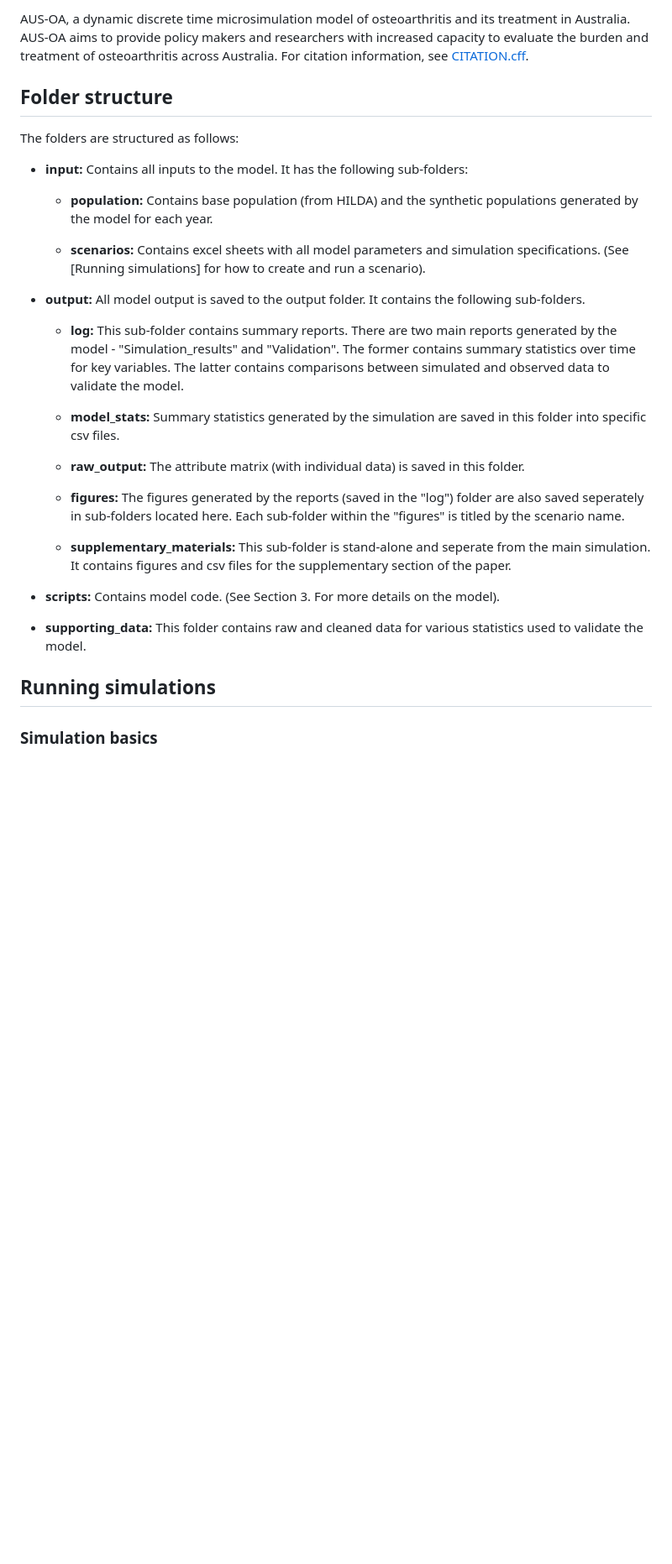
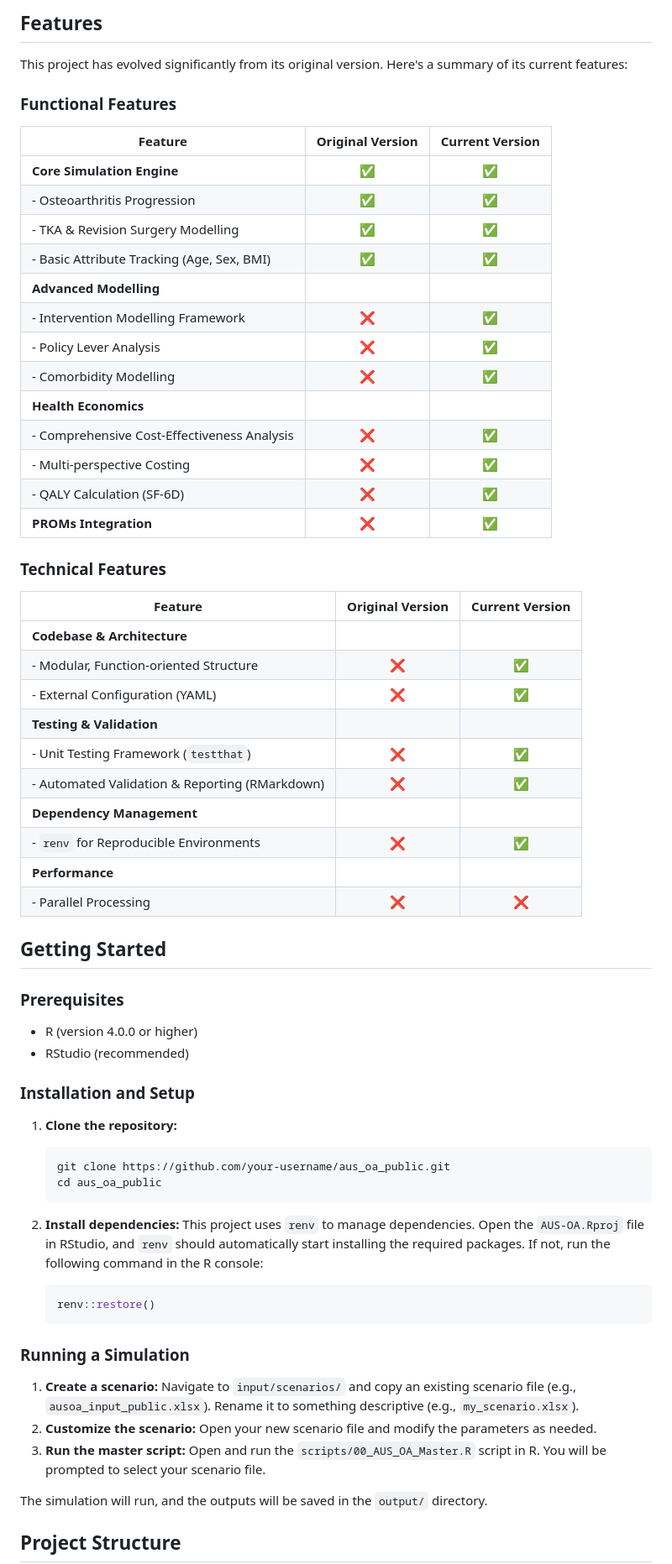
Before and after one commit to edithatogo/microsim_oa, a Markdown page: Readme.md, the part around the change printed below. Shown: that part at 84% size. GitHub-like rendering; blank space fills up the shorter version.

````diff
--- a/Readme.md
+++ b/Readme.md
@@ -10,34 +7,68 @@ editor: visual
 
-AUS-OA, a dynamic discrete time microsimulation model of osteoarthritis and its treatment in Australia. AUS-OA aims to provide policy makers and researchers with increased capacity to evaluate the burden and treatment of osteoarthritis across Australia.
-For citation information, see [CITATION.cff](CITATION.cff).
+## Features
 
-## Folder structure
+This project has evolved significantly from its original version. Here's a summary of its current features:
 
-The folders are structured as follows:
+### Functional Features
 
--   **input:** Contains all inputs to the model. It has the following sub-folders:
+| Feature                                      | Original Version | Current Version |
+| -------------------------------------------- | :--------------: | :-------------: |
+| **Core Simulation Engine**                   |        ✅        |       ✅        |
+| - Osteoarthritis Progression                 |        ✅        |       ✅        |
+| - TKA & Revision Surgery Modelling           |        ✅        |       ✅        |
+| - Basic Attribute Tracking (Age, Sex, BMI)   |        ✅        |       ✅        |
+| **Advanced Modelling**                       |                  |                 |
+| - Intervention Modelling Framework           |        ❌        |       ✅        |
+| - Policy Lever Analysis                      |        ❌        |       ✅        |
+| - Comorbidity Modelling                      |        ❌        |       ✅        |
+| **Health Economics**                         |                  |                 |
+| - Comprehensive Cost-Effectiveness Analysis  |        ❌        |       ✅        |
+| - Multi-perspective Costing                  |        ❌        |       ✅        |
+| - QALY Calculation (SF-6D)                   |        ❌        |       ✅        |
+| **PROMs Integration**                        |        ❌        |       ✅        |
 
-    -   **population:** Contains base population (from HILDA) and the synthetic populations generated by the model for each year.
+### Technical Features
 
-    -   **scenarios:** Contains excel sheets with all model parameters and simulation specifications. (See [Running simulations] for how to create and run a scenario).
+| Feature                                      | Original Version | Current Version |
+| -------------------------------------------- | :--------------: | :-------------: |
+| **Codebase & Architecture**                  |                  |                 |
+| - Modular, Function-oriented Structure       |        ❌        |       ✅        |
+| - External Configuration (YAML)              |        ❌        |       ✅        |
+| **Testing & Validation**                     |                  |                 |
+| - Unit Testing Framework (`testthat`)        |        ❌        |       ✅        |
+| - Automated Validation & Reporting (RMarkdown)|        ❌        |       ✅        |
+| **Dependency Management**                    |                  |                 |
+| - `renv` for Reproducible Environments       |        ❌        |       ✅        |
+| **Performance**                              |                  |                 |
+| - Parallel Processing                        |        ❌        |       ❌        |
 
--   **output:** All model output is saved to the output folder. It contains the following sub-folders.
+## Getting Started
 
-    -   **log:** This sub-folder contains summary reports. There are two main reports generated by the model - "Simulation_results" and "Validation". The former contains summary statistics over time for key variables. The latter contains comparisons between simulated and observed data to validate the model.
+### Prerequisites
 
-    -   **model_stats:** Summary statistics generated by the simulation are saved in this folder into specific csv files.
+-   R (version 4.0.0 or higher)
+-   RStudio (recommended)
 
-    -   **raw_output:** The attribute matrix (with individual data) is saved in this folder.
+### Installation and Setup
 
-    -   **figures:** The figures generated by the reports (saved in the "log") folder are also saved seperately in sub-folders located here. Each sub-folder within the "figures" is titled by the scenario name.
+1.  **Clone the repository:**
+    ```bash
+    git clone https://github.com/your-username/aus_oa_public.git
+    cd aus_oa_public
+    ```
 
-    -   **supplementary_materials:** This sub-folder is stand-alone and seperate from the main simulation. It contains figures and csv files for the supplementary section of the paper.
+2.  **Install dependencies:** This project uses `renv` to manage dependencies. Open the `AUS-OA.Rproj` file in RStudio, and `renv` should automatically start installing the required packages. If not, run the following command in the R console:
+    ```r
+    renv::restore()
+    ```
 
--   **scripts:** Contains model code. (See Section 3. For more details on the model).
+### Running a Simulation
 
--   **supporting_data:** This folder contains raw and cleaned data for various statistics used to validate the model.
+1.  **Create a scenario:** Navigate to `input/scenarios/` and copy an existing scenario file (e.g., `ausoa_input_public.xlsx`). Rename it to something descriptive (e.g., `my_scenario.xlsx`).
+2.  **Customize the scenario:** Open your new scenario file and modify the parameters as needed.
+3.  **Run the master script:** Open and run the `scripts/00_AUS_OA_Master.R` script in R. You will be prompted to select your scenario file.
 
-## Running simulations
+The simulation will run, and the outputs will be saved in the `output/` directory.
 
-### Simulation basics
+## Project Structure
 
````
Also changed, not shown: other parts of Readme.md (+25 -59 lines).
